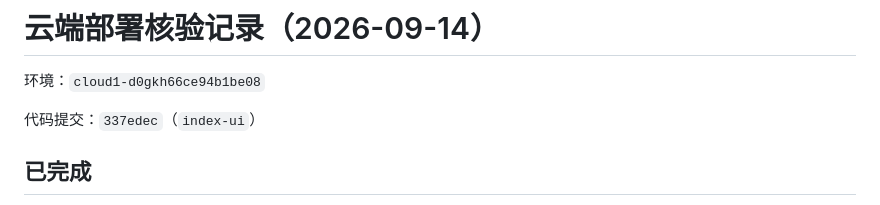
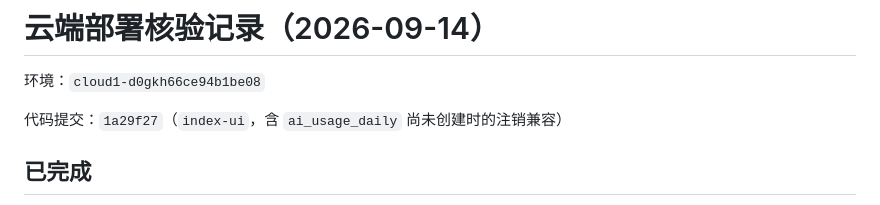
Before and after one commit to yangxl12/freshKeeper, a Markdown page: docs/cloud-deployment-verification-2026-09-14.md, the part around the change. Drawn GitHub-style.

Commit message:
docs: update deployed commit reference

```diff
--- a/docs/cloud-deployment-verification-2026-09-14.md
+++ b/docs/cloud-deployment-verification-2026-09-14.md
@@ -2,7 +2,7 @@
 
 环境：`cloud1-d0gkh66ce94b1be08`
 
-代码提交：`337edec`（`index-ui`）
+代码提交：`1a29f27`（`index-ui`，含 `ai_usage_daily` 尚未创建时的注销兼容）
 
 ## 已完成
 
```
